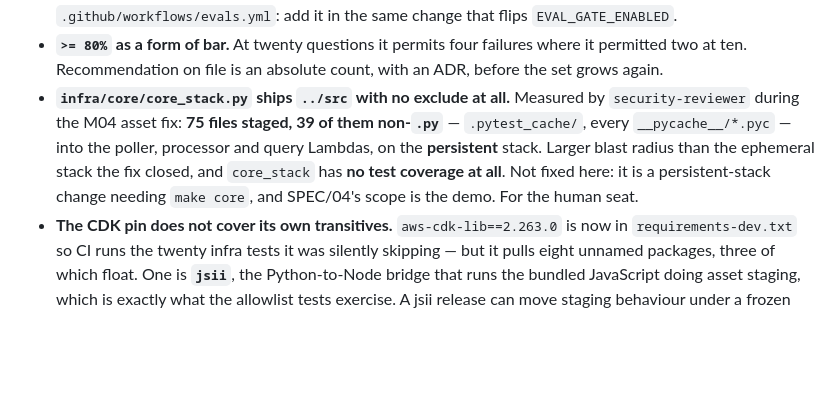
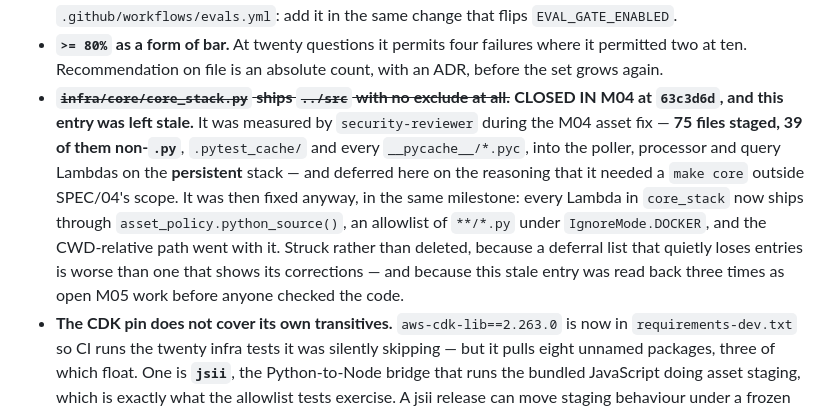
Before and after one commit to andaro74/regdelta, a Markdown page: milestones/M04/README.md, the part around the change. GitHub-like rendering; blank space fills up the shorter version.

Commit message:
m04: correct a stale deferral — the core asset allowlist was closed at 63c3d6d
The 'Deferred, with evidence' list still carried
`infra/core/core_stack.py` shipping `../src` unfiltered as open work
for the human seat. It was fixed inside M04, at 63c3d6d: every Lambda in
the persistent stack now ships through `asset_policy.python_source()`.

The entry was read back three times as candidate M05 work before anyone
opened the file. Struck rather than deleted — a deferral list that
quietly loses entries is worse than one that shows its corrections.

Post-tag correction; the `m04` tag stays at 377264f.

Co-Authored-By: Claude Opus 5 (1M context) <noreply@anthropic.com>

```diff
--- a/milestones/M04/README.md
+++ b/milestones/M04/README.md
@@ -544,13 +544,18 @@ fix for this failure.
 - **`>= 80%` as a form of bar.** At twenty questions it permits four failures
   where it permitted two at ten. Recommendation on file is an absolute count,
   with an ADR, before the set grows again.
-- **`infra/core/core_stack.py` ships `../src` with no exclude at all.** Measured
-  by `security-reviewer` during the M04 asset fix: **75 files staged, 39 of them
-  non-`.py`** — `.pytest_cache/`, every `__pycache__/*.pyc` — into the poller,
-  processor and query Lambdas, on the **persistent** stack. Larger blast radius
-  than the ephemeral stack the fix closed, and `core_stack` has **no test
-  coverage at all**. Not fixed here: it is a persistent-stack change needing
-  `make core`, and SPEC/04's scope is the demo. For the human seat.
+- ~~**`infra/core/core_stack.py` ships `../src` with no exclude at all.**~~
+  **CLOSED IN M04 at `63c3d6d`, and this entry was left stale.** It was
+  measured by `security-reviewer` during the M04 asset fix — **75 files staged,
+  39 of them non-`.py`**, `.pytest_cache/` and every `__pycache__/*.pyc`, into
+  the poller, processor and query Lambdas on the **persistent** stack — and
+  deferred here on the reasoning that it needed a `make core` outside SPEC/04's
+  scope. It was then fixed anyway, in the same milestone: every Lambda in
+  `core_stack` now ships through `asset_policy.python_source()`, an allowlist of
+  `**/*.py` under `IgnoreMode.DOCKER`, and the CWD-relative path went with it.
+  Struck rather than deleted, because a deferral list that quietly loses entries
+  is worse than one that shows its corrections — and because this stale entry
+  was read back three times as open M05 work before anyone checked the code.
 - **The CDK pin does not cover its own transitives.** `aws-cdk-lib==2.263.0` is
   now in `requirements-dev.txt` so CI runs the twenty infra tests it was
   silently skipping — but it pulls eight unnamed packages, three of which float.
```
